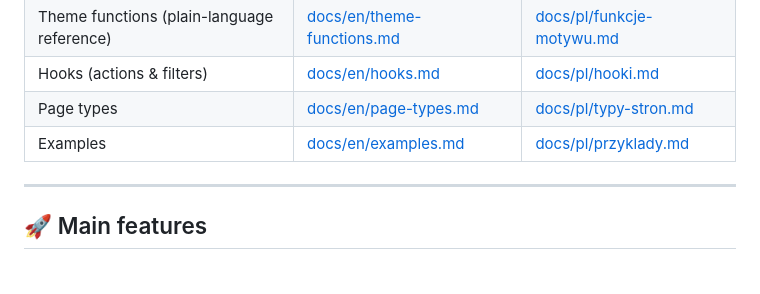
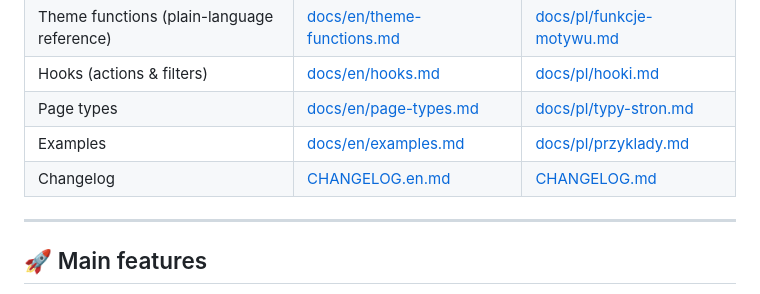
Before and after one commit to multicolor-rgb/ModoCMS, a Markdown page: README.md, the part around the change. GitHub-like rendering.

Commit message:
docs: link the English changelog from both READMEs

```diff
--- a/README.md
+++ b/README.md
@@ -24,6 +24,7 @@
 | Hooks (actions & filters) | [docs/en/hooks.md](docs/en/hooks.md) | [docs/pl/hooki.md](docs/pl/hooki.md) |
 | Page types | [docs/en/page-types.md](docs/en/page-types.md) | [docs/pl/typy-stron.md](docs/pl/typy-stron.md) |
 | Examples | [docs/en/examples.md](docs/en/examples.md) | [docs/pl/przyklady.md](docs/pl/przyklady.md) |
+| Changelog | [CHANGELOG.en.md](CHANGELOG.en.md) | [CHANGELOG.md](CHANGELOG.md) |
 
 ---
 
```
Also changed, not shown: README.pl.md (+1 -0 lines).
